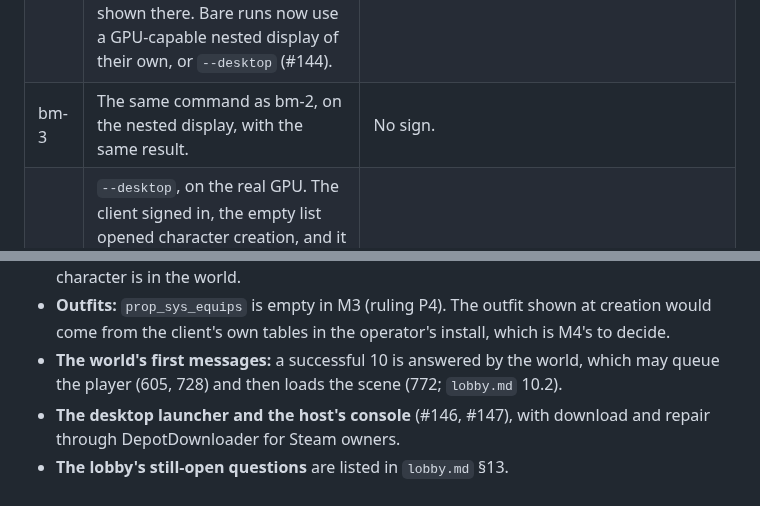
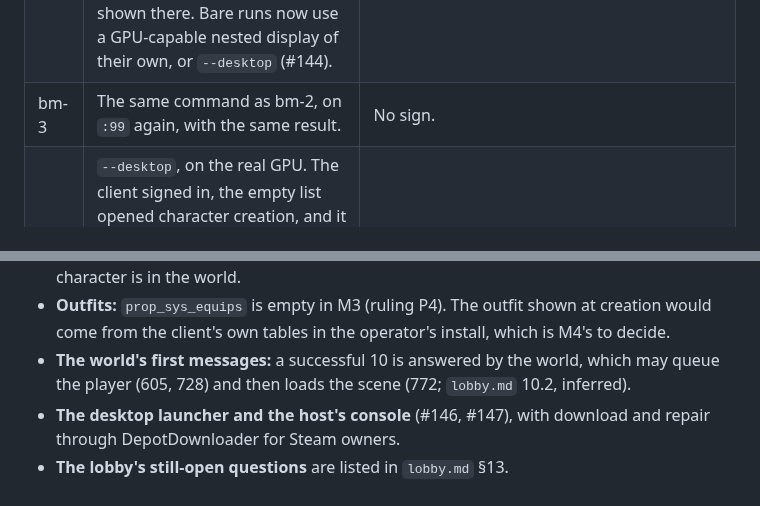
Before and after one commit to theintonerzero/fenji, a Markdown page: docs/re/m3-summary.md, 2 parts joined by grey strips. GitHub-like rendering.

```diff
--- a/docs/re/m3-summary.md
+++ b/docs/re/m3-summary.md
@@ -95,7 +95,7 @@ bm-4 to bm-6 ran with `--desktop`, on the session's own display, which the owner
 |---|---|---|
 | bm-1 | Stopped before the client got going. | **Exit 3, proven a non-AGT false positive.** GE-Proton's own launch shim, `umu.exe`, registered GE-Proton's Discord bridge service 37 ms before it created the client. That service is user-mode (`bridge.exe --service`, type 0x10) and was never started. No `.sys` was written, no driver loaded beyond Wine's own, and the client touched no `PE` resource. `run-bare.sh setup` had built the prefix with `umu-run createprefix`, which never runs the shim, so the service wasn't in the baseline. Setup now primes the prefix through Proton's launcher, as `run-client.sh` setup already did (#144). |
 | bm-2 | Signed in on the real GPU: "in the lobby" for `tester`. Then the client died at its first frame: its X connection broke. The display was the sandbox's `:99`, which keeps GPU acceleration off by design, so that a sandboxed client gets no GPU device, and the real GPU's frames can't be shown there. Bare runs now use a GPU-capable nested display of their own, or `--desktop` (#144). | No sign. |
-| bm-3 | The same command as bm-2, on the nested display, with the same result. | No sign. |
+| bm-3 | The same command as bm-2, on `:99` again, with the same result. | No sign. |
 | bm-4 | `--desktop`, on the real GPU. The client signed in, the empty list opened character creation, and it created "Mai" (304). Entering the world was refused, as M3 intends (10, then 270), and the select screen stayed usable. The owner quit; exit 0. | No sign. |
 | bm-5 | `--desktop`, a new server process on the same database. The list showed "Mai" after the restart. The client created "test" and deleted it again (304, then 166). The owner quit; exit 0. The database then held "Mai" alone. | No sign. |
 | bm-6 | `--desktop`. The list showed "Mai". Entering the world was refused each of the eight times it was tried (10, then 270), and the select screen stayed usable. The owner quit; exit 0. | No sign. |
@@ -123,6 +123,6 @@ Findings M4 inherits:
 - **TLS:** the server's account API speaks plain HTTP, and `fenji-launch` refuses `http://` except to this machine. Hosting for friends elsewhere needs a TLS proxy (Caddy), which is M4's deployment work, as are hosts without a domain.
 - **Time syncs in the world (#91):** the client's time-sync messages need answers once a character is in the world.
 - **Outfits:** `prop_sys_equips` is empty in M3 (ruling P4). The outfit shown at creation would come from the client's own tables in the operator's install, which is M4's to decide.
-- **The world's first messages:** a successful 10 is answered by the world, which may queue the player (605, 728) and then loads the scene (772; `lobby.md` 10.2).
+- **The world's first messages:** a successful 10 is answered by the world, which may queue the player (605, 728) and then loads the scene (772; `lobby.md` 10.2, inferred).
 - **The desktop launcher and the host's console** (#146, #147), with download and repair through DepotDownloader for Steam owners.
 - **The lobby's still-open questions** are listed in `lobby.md` §13.
```
Also changed, not shown: other parts of docs/re/m3-summary.md (+7 -7 lines), PRIVACY.md (+1 -1 lines), 1 other file.
